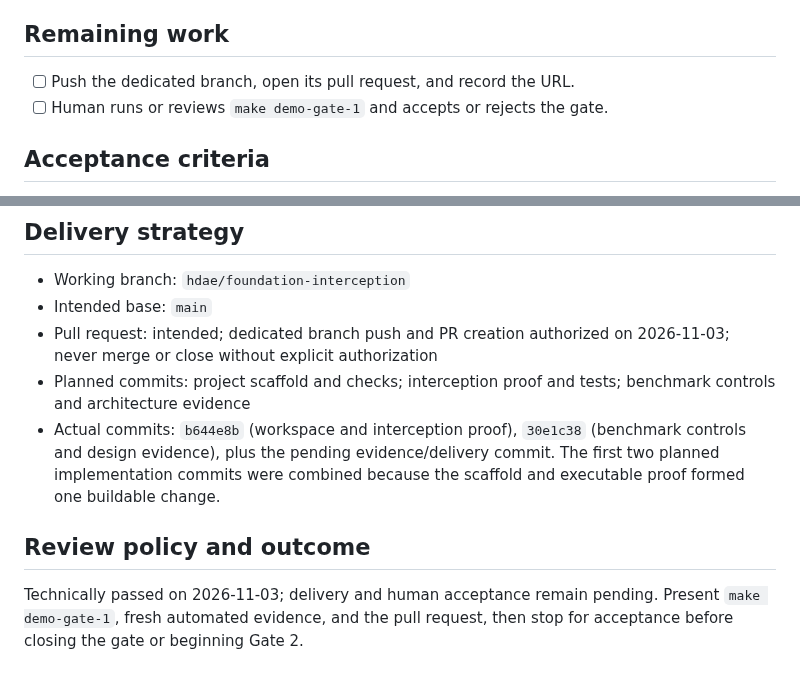
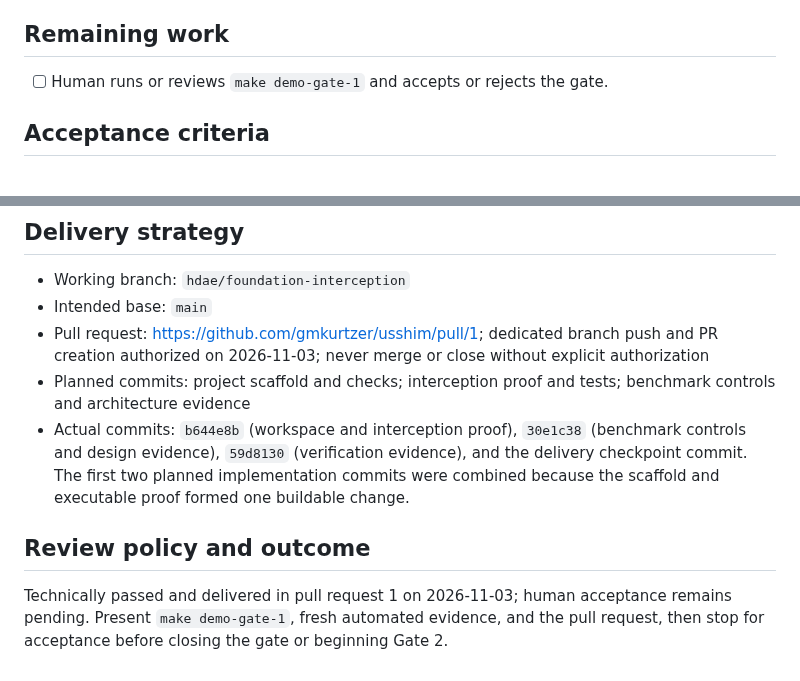
Before and after one commit to gmkurtzer/ginux, a Markdown page: hdae/gates-todo/1-foundation-interception.md, 2 parts joined by grey strips. Drawn GitHub-style.

```diff
--- a/hdae/gates-todo/1-foundation-interception.md
+++ b/hdae/gates-todo/1-foundation-interception.md
@@ -51,7 +51,6 @@ invoke the host syscall ABI directly.
 
 ## Remaining work
 
-- [ ] Push the dedicated branch, open its pull request, and record the URL.
 - [ ] Human runs or reviews `make demo-gate-1` and accepts or rejects the gate.
 
 ## Acceptance criteria
@@ -133,17 +132,20 @@ invoke the host syscall ABI directly.
 
 - Working branch: `hdae/foundation-interception`
 - Intended base: `main`
-- Pull request: intended; dedicated branch push and PR creation authorized on
-  2026-11-03; never merge or close without explicit authorization
+- Pull request: https://github.com/gmkurtzer/usshim/pull/1; dedicated branch
+  push and PR creation authorized on 2026-11-03; never merge or close without
+  explicit authorization
 - Planned commits: project scaffold and checks; interception proof and tests;
   benchmark controls and architecture evidence
 - Actual commits: `b644e8b` (workspace and interception proof), `30e1c38`
-  (benchmark controls and design evidence), plus the pending evidence/delivery
-  commit. The first two planned implementation commits were combined because
-  the scaffold and executable proof formed one buildable change.
+  (benchmark controls and design evidence), `59d8130` (verification evidence),
+  and the delivery checkpoint commit. The first two planned implementation
+  commits were combined because the scaffold and executable proof formed one
+  buildable change.
 
 ## Review policy and outcome
 
-Technically passed on 2026-11-03; delivery and human acceptance remain pending.
-Present `make demo-gate-1`, fresh automated evidence, and the pull request,
-then stop for acceptance before closing the gate or beginning Gate 2.
+Technically passed and delivered in pull request 1 on 2026-11-03; human
+acceptance remains pending. Present `make demo-gate-1`, fresh automated
+evidence, and the pull request, then stop for acceptance before closing the
+gate or beginning Gate 2.
```
Also changed, not shown: hdae/STATUS.md (+6 -6 lines).
